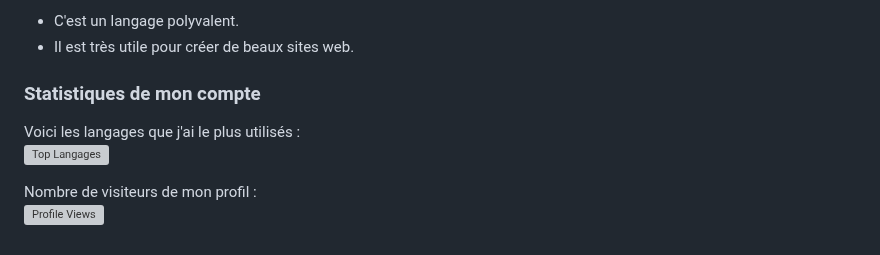
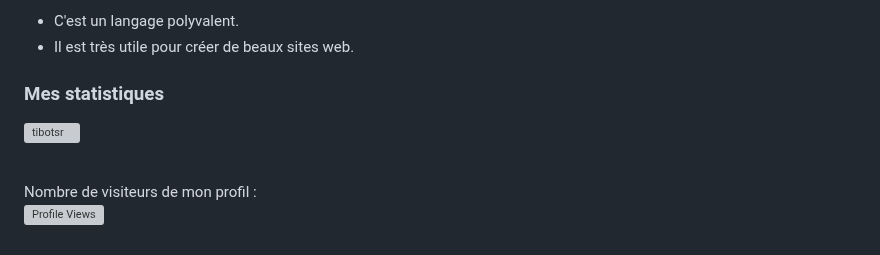
Before and after one commit to TiboTsr/Tibotsr, a Markdown page: README.md, the part around one of its changes. GitHub-like rendering; grey boxes are pictures that could not be loaded.

```diff
--- a/README.md
+++ b/README.md
@@ -113,10 +113,9 @@ J'aimerais apprendre JavaScript parce que :
 * C'est un langage polyvalent.
 * Il est très utile pour créer de beaux sites web.
 
-### Statistiques de mon compte
+### Mes statistiques
 
-Voici les langages que j'ai le plus utilisés :<br>
-![Top Langages](https://github-readme-stats.vercel.app/api/top-langs/?username=tibotsr&show_icons=true&locale=en&layout=compact)
+<p><img align="left" src="https://github-readme-stats.vercel.app/api/top-langs?username=tibotsr&show_icons=true&locale=en&layout=compact" alt="tibotsr" /></p><br>
 
 Nombre de visiteurs de mon profil :<br>
 ![Profile Views](https://profile-counter.glitch.me/Tibotsr/count.svg)
```
Also changed, not shown: other parts of README.md (+1 -1 lines).
